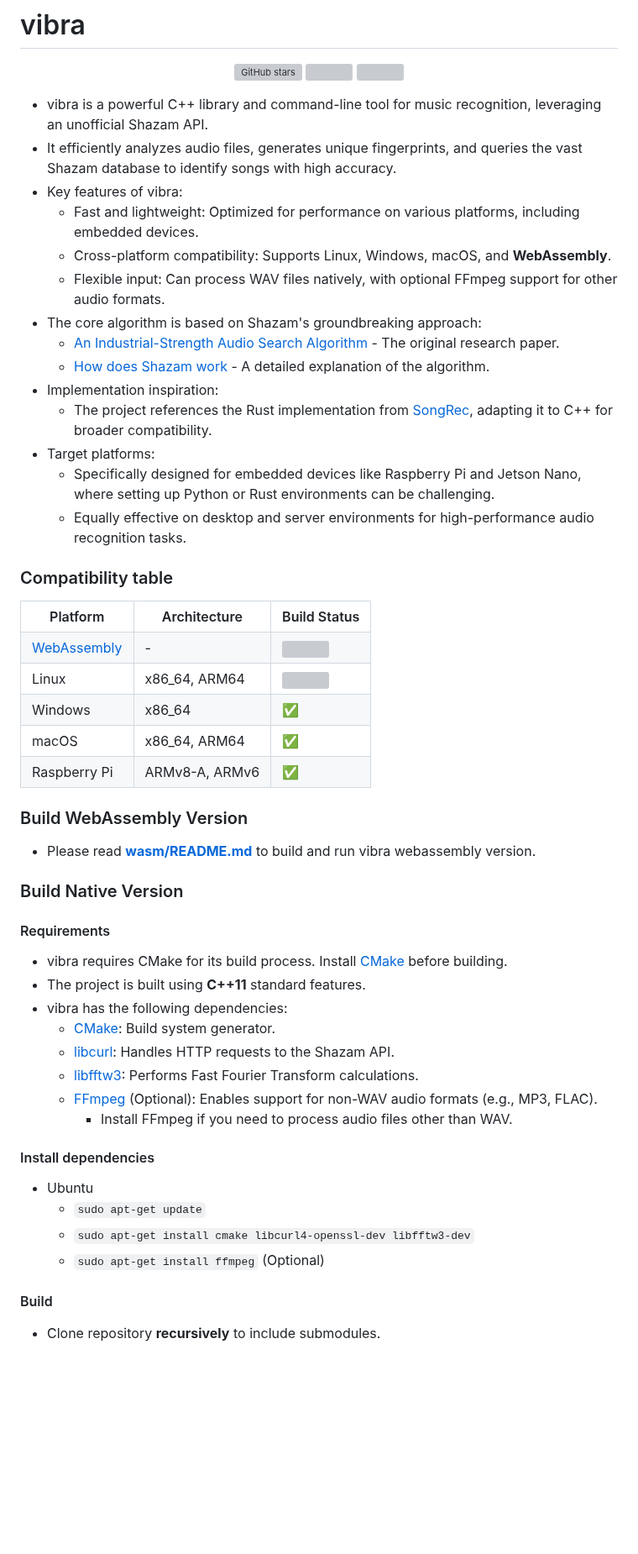
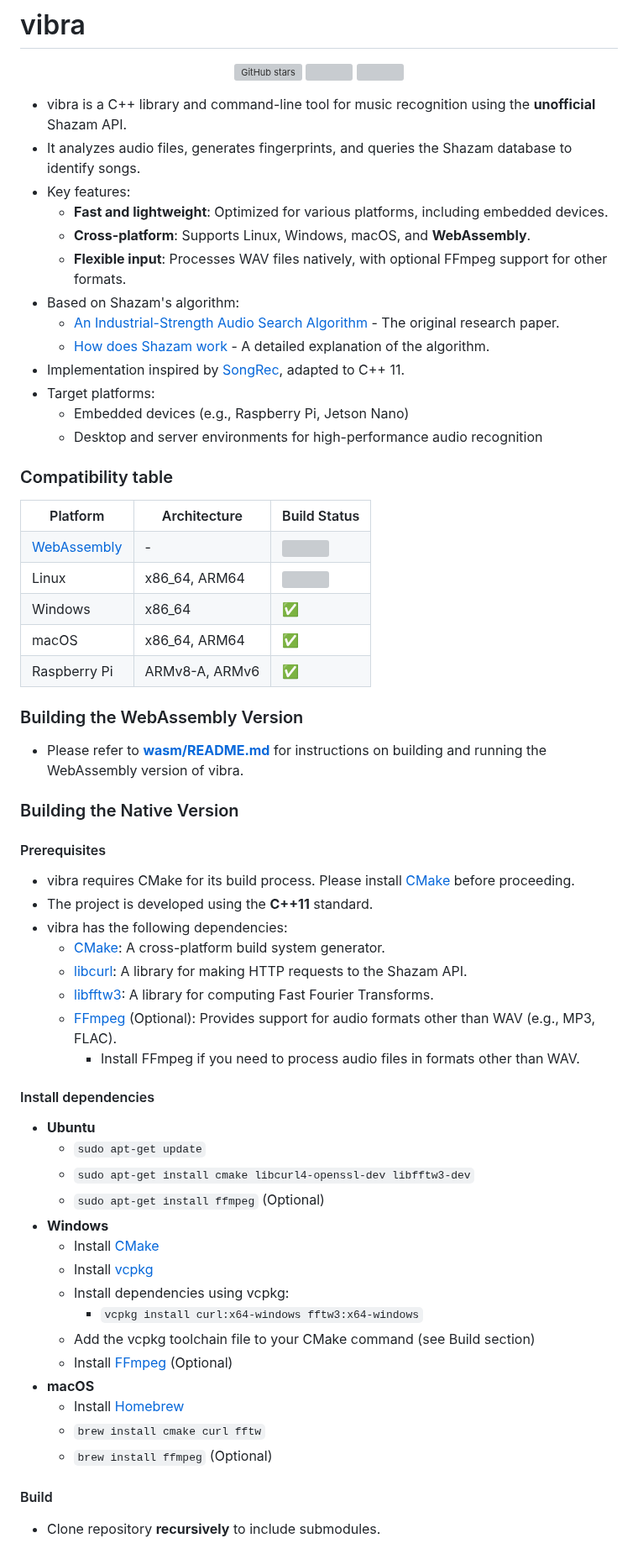
Before and after one commit to BayernMuller/vibra, a Markdown page: README.md, the part around one of its changes. Shown at 84% size. GitHub-like rendering; blank space fills up the shorter version; grey boxes are pictures that could not be loaded.

Commit message:
docs: update README with more detailed instructions and new features

```diff
--- a/README.md
+++ b/README.md
@@ -17,20 +17,20 @@
     <img src="https://img.shields.io/github/license/bayernmuller/vibra"/>
 </p>
 
-* vibra is a powerful C++ library and command-line tool for music recognition, leveraging an unofficial Shazam API.
-* It efficiently analyzes audio files, generates unique fingerprints, and queries the vast Shazam database to identify songs with high accuracy.
-* Key features of vibra:
-    * Fast and lightweight: Optimized for performance on various platforms, including embedded devices.
-    * Cross-platform compatibility: Supports Linux, Windows, macOS, and **WebAssembly**.
-    * Flexible input: Can process WAV files natively, with optional FFmpeg support for other audio formats.
-* The core algorithm is based on Shazam's groundbreaking approach:
+
+* vibra is a C++ library and command-line tool for music recognition using the **unofficial** Shazam API.
+* It analyzes audio files, generates fingerprints, and queries the Shazam database to identify songs.
+* Key features:
+    * **Fast and lightweight**: Optimized for various platforms, including embedded devices.
+    * **Cross-platform**: Supports Linux, Windows, macOS, and **WebAssembly**.
+    * **Flexible input**: Processes WAV files natively, with optional FFmpeg support for other formats.
+* Based on Shazam's algorithm:
     * [An Industrial-Strength Audio Search Algorithm](https://www.ee.columbia.edu/~dpwe/papers/Wang03-shazam.pdf) - The original research paper.
     * [How does Shazam work](https://www.cameronmacleod.com/blog/how-does-shazam-work) - A detailed explanation of the algorithm.
-* Implementation inspiration:
-    * The project references the Rust implementation from [SongRec](https://github.com/marin-m/SongRec/tree/master), adapting it to C++ for broader compatibility.
+* Implementation inspired by [SongRec](https://github.com/marin-m/SongRec/tree/master), adapted to C++ 11.
 * Target platforms:
-    * Specifically designed for embedded devices like Raspberry Pi and Jetson Nano, where setting up Python or Rust environments can be challenging.
-    * Equally effective on desktop and server environments for high-performance audio recognition tasks.
+    * Embedded devices (e.g., Raspberry Pi, Jetson Nano)
+    * Desktop and server environments for high-performance audio recognition
 
 
 ### Compatibility table
@@ -68,26 +68,38 @@
   </tr>
 </table>
 
-### Build WebAssembly Version
-* Please read **[wasm/README.md](wasm/README.md)** to build and run vibra webassembly version.
+### Building the WebAssembly Version
+* Please refer to **[wasm/README.md](wasm/README.md)** for instructions on building and running the WebAssembly version of vibra.
 
-### Build Native Version
+### Building the Native Version
 
-#### Requirements
-* vibra requires CMake for its build process. Install [CMake](https://cmake.org/) before building.
-* The project is built using **C++11** standard features.
+#### Prerequisites
+* vibra requires CMake for its build process. Please install [CMake](https://cmake.org/) before proceeding.
+* The project is developed using the **C++11** standard.
 * vibra has the following dependencies:
-    * [CMake](https://cmake.org/): Build system generator.
-    * [libcurl](https://curl.se/libcurl/): Handles HTTP requests to the Shazam API.
-    * [libfftw3](http://www.fftw.org/): Performs Fast Fourier Transform calculations.
-    * [FFmpeg](https://ffmpeg.org/) (Optional): Enables support for non-WAV audio formats (e.g., MP3, FLAC).
-        * Install FFmpeg if you need to process audio files other than WAV.
+    * [CMake](https://cmake.org/): A cross-platform build system generator.
+    * [libcurl](https://curl.se/libcurl/): A library for making HTTP requests to the Shazam API.
+    * [libfftw3](http://www.fftw.org/): A library for computing Fast Fourier Transforms.
+    * [FFmpeg](https://ffmpeg.org/) (Optional): Provides support for audio formats other than WAV (e.g., MP3, FLAC).
+        * Install FFmpeg if you need to process audio files in formats other than WAV.
 
 #### Install dependencies
-* Ubuntu
+* **Ubuntu**
     * `sudo apt-get update`
     * `sudo apt-get install cmake libcurl4-openssl-dev libfftw3-dev`
     * `sudo apt-get install ffmpeg` (Optional)
+* **Windows**
+    * Install [CMake](https://cmake.org/download/)
+    * Install [vcpkg](https://github.com/Microsoft/vcpkg)
+    * Install dependencies using vcpkg:
+        * `vcpkg install curl:x64-windows fftw3:x64-windows`
+    * Add the vcpkg toolchain file to your CMake command (see Build section)
+    * Install [FFmpeg](https://ffmpeg.org/download.html#build-windows) (Optional)
+* **macOS**
+    * Install [Homebrew](https://brew.sh/)
+    * `brew install cmake curl fftw`
+    * `brew install ffmpeg` (Optional)
+
 
 #### Build
 * Clone repository **recursively** to include submodules.
```
Also changed, not shown: other parts of README.md (+18 -7 lines).
